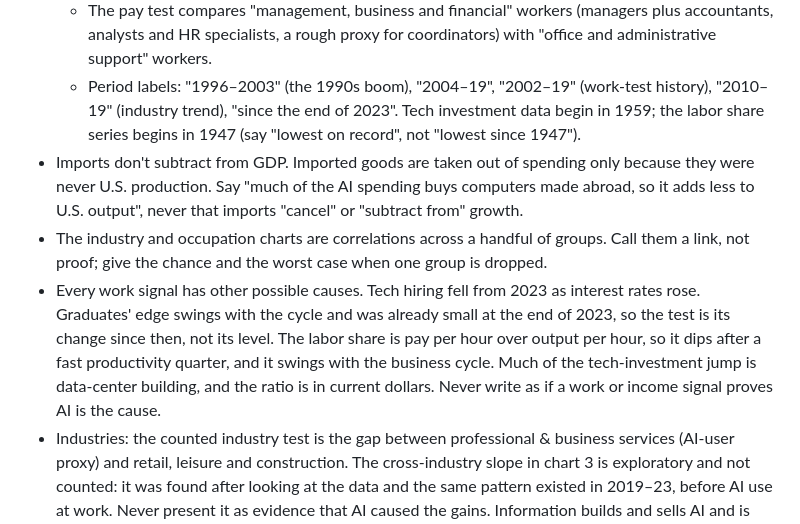
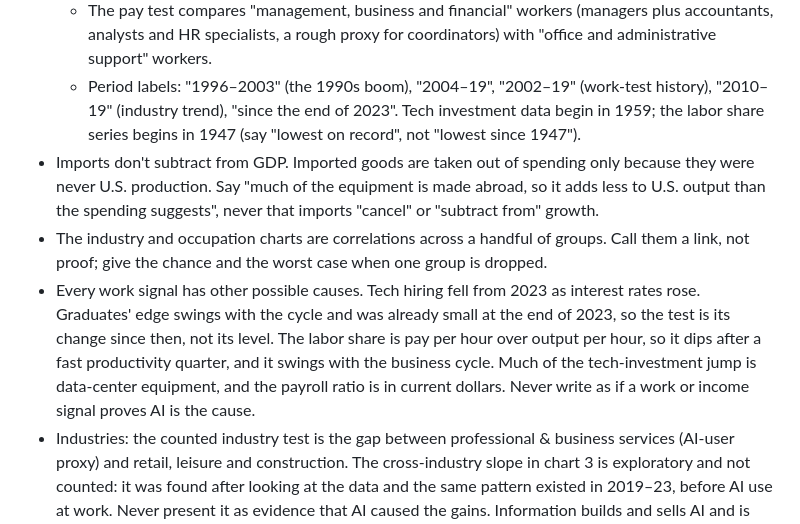
Before and after one commit to mrtylerhorn-lgtm/econ-productivity-uplift, a Markdown page: CLAUDE-TASK.md, the part around the change. Rendered like a GitHub page.

Commit message:
Task instructions: audit rules
Co-Authored-By: Claude Opus 5.5 <noreply@anthropic.com>
Claude-Session: https://claude.ai/code/session_01KiD7ytYy4254R2H8fXpiZe

```diff
--- a/CLAUDE-TASK.md
+++ b/CLAUDE-TASK.md
@@ -48,9 +48,9 @@ COMMENTARY STORE: the project doc `tracker/editorial.json` in this task's Claude
   - Information-processing equipment is "information-processing equipment" (computers, communications gear and instruments), not just "computers".
   - The pay test compares "management, business and financial" workers (managers plus accountants, analysts and HR specialists, a rough proxy for coordinators) with "office and administrative support" workers.
   - Period labels: "1996–2003" (the 1990s boom), "2004–19", "2002–19" (work-test history), "2010–19" (industry trend), "since the end of 2023". Tech investment data begin in 1959; the labor share series begins in 1947 (say "lowest on record", not "lowest since 1947").
-- Imports don't subtract from GDP. Imported goods are taken out of spending only because they were never U.S. production. Say "much of the AI spending buys computers made abroad, so it adds less to U.S. output", never that imports "cancel" or "subtract from" growth.
+- Imports don't subtract from GDP. Imported goods are taken out of spending only because they were never U.S. production. Say "much of the equipment is made abroad, so it adds less to U.S. output than the spending suggests", never that imports "cancel" or "subtract from" growth.
 - The industry and occupation charts are correlations across a handful of groups. Call them a link, not proof; give the chance and the worst case when one group is dropped.
-- Every work signal has other possible causes. Tech hiring fell from 2023 as interest rates rose. Graduates' edge swings with the cycle and was already small at the end of 2023, so the test is its change since then, not its level. The labor share is pay per hour over output per hour, so it dips after a fast productivity quarter, and it swings with the business cycle. Much of the tech-investment jump is data-center building, and the ratio is in current dollars. Never write as if a work or income signal proves AI is the cause.
+- Every work signal has other possible causes. Tech hiring fell from 2023 as interest rates rose. Graduates' edge swings with the cycle and was already small at the end of 2023, so the test is its change since then, not its level. The labor share is pay per hour over output per hour, so it dips after a fast productivity quarter, and it swings with the business cycle. Much of the tech-investment jump is data-center equipment, and the payroll ratio is in current dollars. Never write as if a work or income signal proves AI is the cause.
 - Industries: the counted industry test is the gap between professional & business services (AI-user proxy) and retail, leisure and construction. The cross-industry slope in chart 3 is exploratory and not counted: it was found after looking at the data and the same pattern existed in 2019–23, before AI use at work. Never present it as evidence that AI caused the gains. Information builds and sells AI and is shown apart.
 - Growth accounting (chart 2) runs a quarter behind the BLS release: never attribute the latest quarter's growth to capital, utilization or efficiency. Capital per hour is a lasting gain (and IT capital can be AI); utilization is inferred and fades. Underlying efficiency is noisy: give its range, don't say it "hasn't moved".
 - Tech investment (chart 4) is gross, all information-processing equipment and software, not only AI; much of the equipment is imported, by an amount public quarterly data can't pin down.
```
